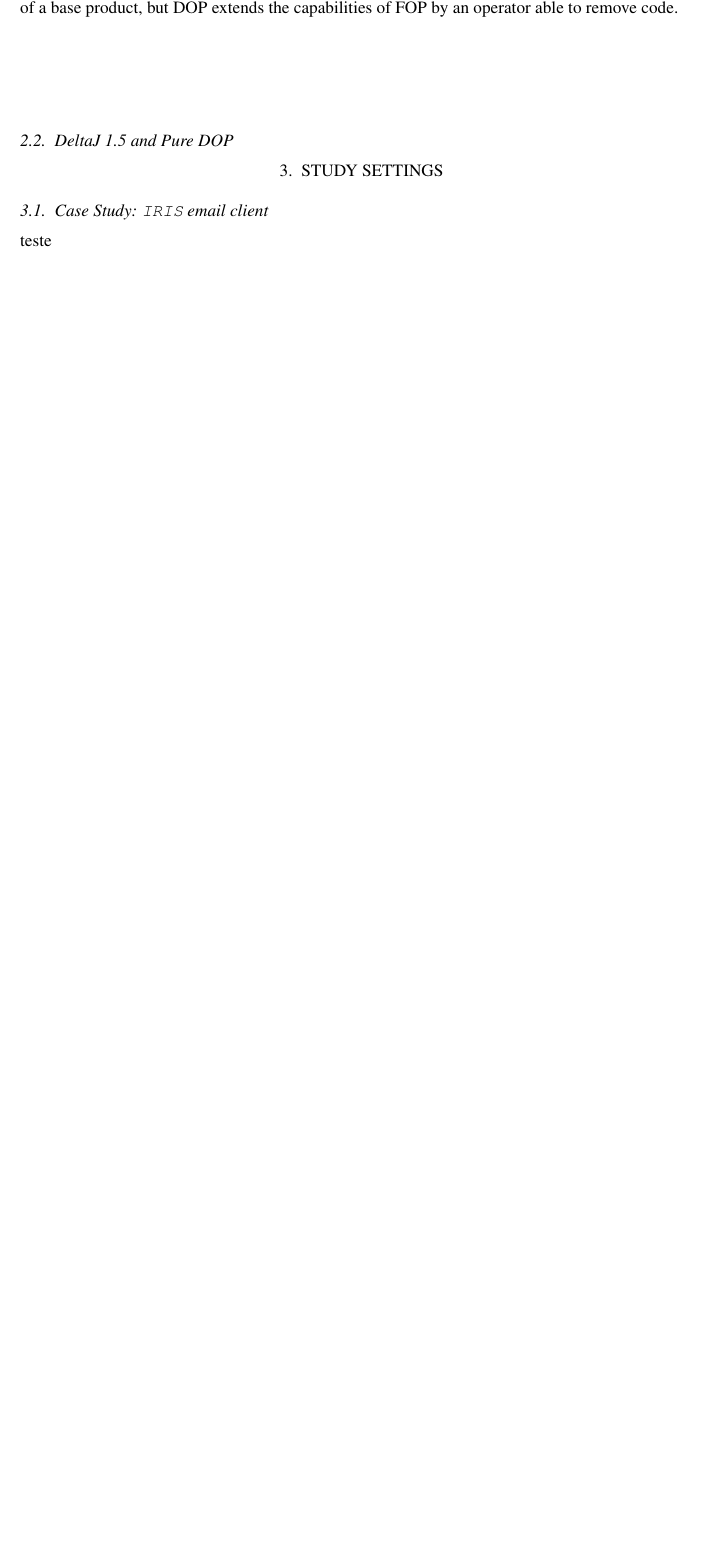
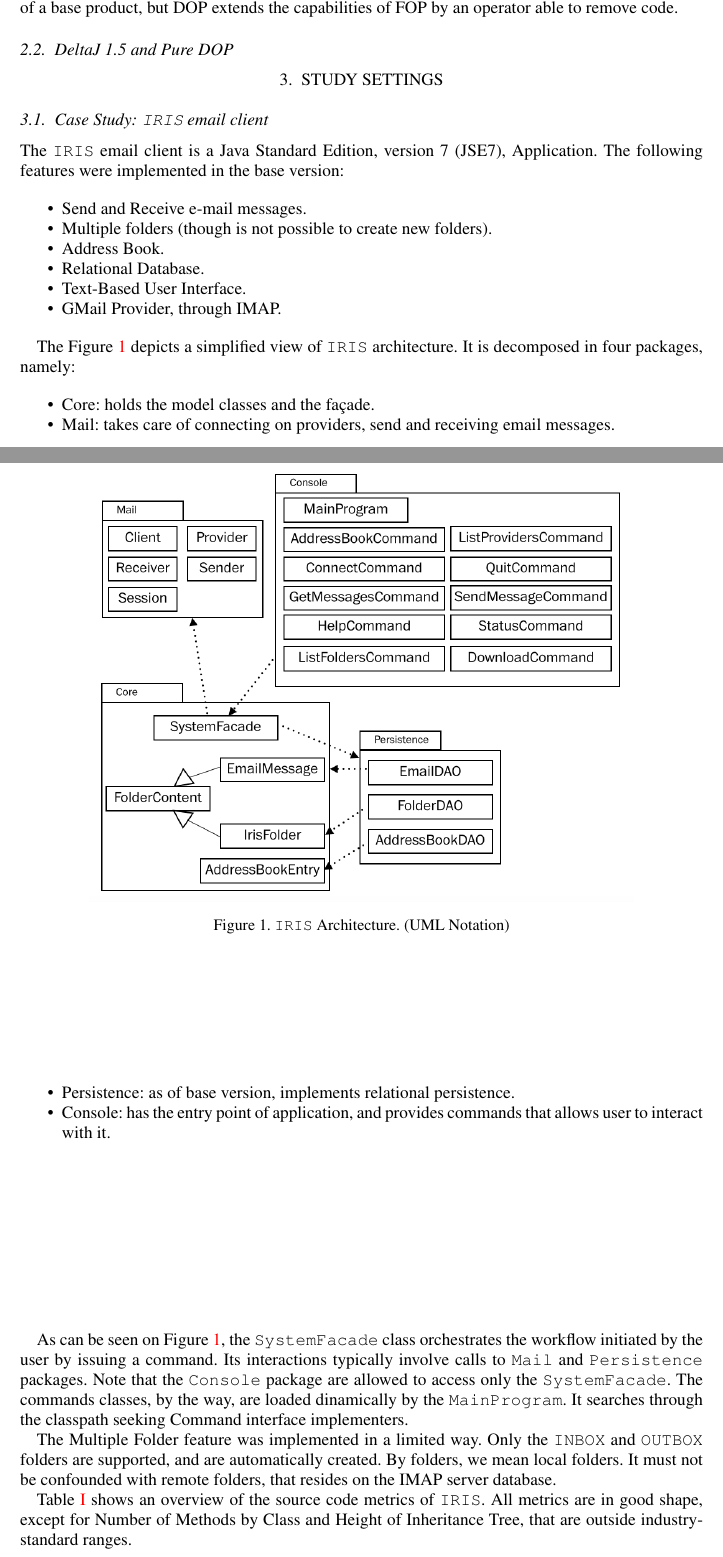
Before and after one commit to rbonifacio/delta-paper, a LaTeX document (modularity.tex, which reads case_study.tex): part of page 2 of 3 before the commit and two parts of pages 2 and 3 of 4 after it, the two joined at a grey line, cut so that both start at the same text, the shorter picture padded with empty space. Compiled offline with pdfLaTeX.

Commit message:
Add contents on case study subsection

```diff
--- a/case_study.tex
+++ b/case_study.tex
@@ -1 +1,38 @@
-teste
+%
+% discutir um pouco da arquitetura
+% quais features foram implementadas inicialmente
+% linhas de codigo e outras metricas.
+%
+
+The \texttt{IRIS} email client is a Java Standard Edition, version 7 (JSE7), Application. The following features were implemented in the base version:
+
+\begin{itemize}
+\item{Send and Receive e-mail messages.}
+\item{Multiple folders (though is not possible to create new folders).}
+\item{Address Book.}
+\item{Relational Database.}
+\item{Text-Based User Interface.}
+\item{GMail Provider, through IMAP.}
+\end{itemize}
+
+\begin{figure}[!ht]
+\centering
+\includegraphics[width=4.5in]{case_study_fig_1.png}
+\caption{\texttt{IRIS} Architecture. (UML Notation)}
+\label{fig:case_study_fig1}
+\end{figure}
+
+The Figure~\ref{fig:case_study_fig1} depicts a simplified view of \texttt{IRIS} architecture. It is decomposed in four packages, namely:
+
+\begin{itemize}
+\item{Core: holds the model classes and the fa\c{c}ade.}
+\item{Mail: takes care of connecting on providers, send and receiving email messages.}
+\item{Persistence: as of base version, implements relational persistence.}
+\item{Console: has the entry point of application, and provides commands that allows user to interact with it.}
+\end{itemize}
+
+As can be seen on Figure~\ref{fig:case_study_fig1}, the \texttt{SystemFacade} class orchestrates the workflow initiated by the user by issuing a command. Its interactions typically involve calls to \texttt{Mail} and \texttt{Persistence} packages. Note that the \texttt{Console} package are allowed to access only the \texttt{SystemFacade}. The commands classes, by the way, are loaded dinamically by the \texttt{MainProgram}. It searches through the classpath seeking Command interface implementers.
+
+The Multiple Folder feature was implemented in a limited way. Only the \texttt{INBOX} and \texttt{OUTBOX} folders are supported, and are automatically created. By folders, we mean local folders. It must not be confounded with remote folders, that resides on the IMAP server database.
+
+Table~\ref{table:case_study_tab1} shows an overview of the source code metrics of \texttt{IRIS}. All metrics are in good shape, except for Number of Methods by Class and Height of Inheritance Tree, that are outside industry-standard ranges.
```
Also changed, not shown: case_study_fig_1.png (added), case_study.tex (35 more changed lines).
